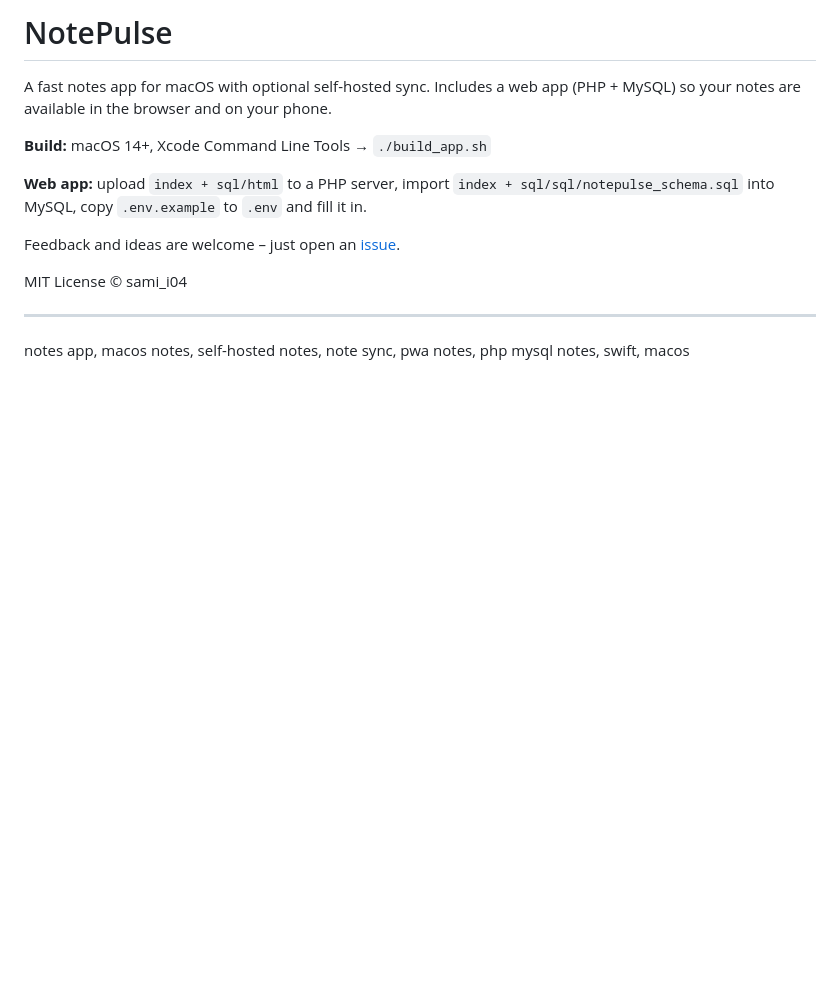
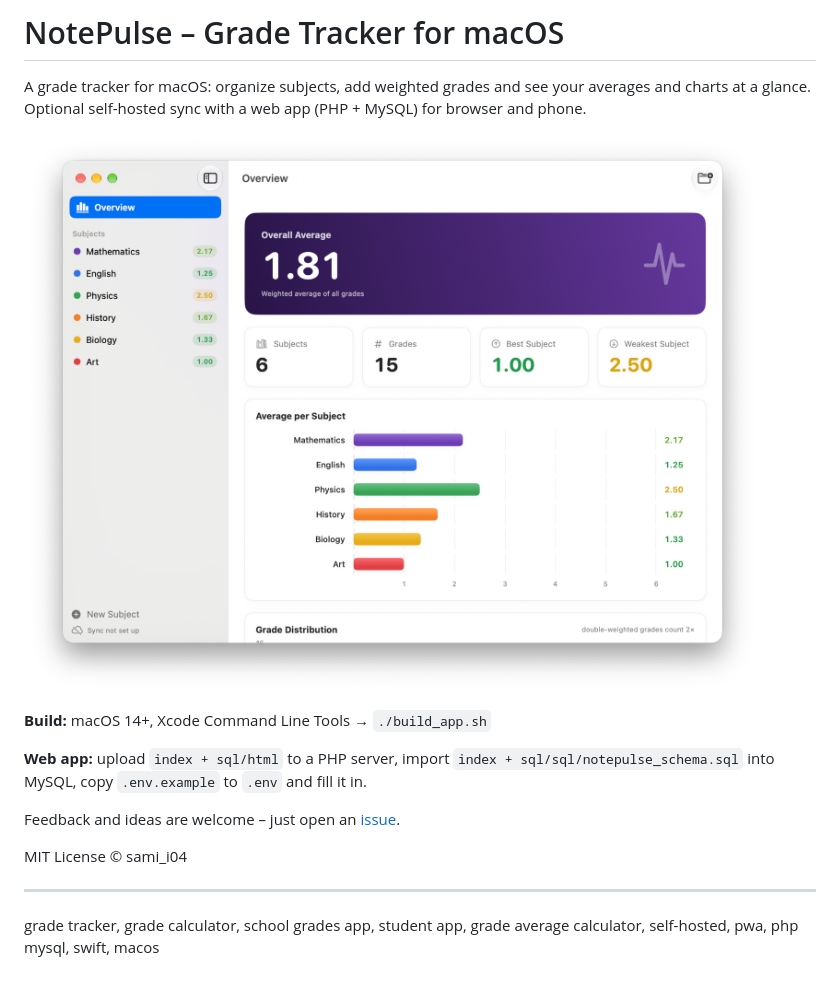
Before and after one commit to sami-i04/NotePulse, a Markdown page: README.md, the part around the change. Drawn GitHub-style; pictures changed too: screenshots/notepulse.png (added); blank space fills up the shorter version.

Commit message:
Add screenshot and improve README

```diff
--- a/README.md
+++ b/README.md
@@ -1,6 +1,8 @@
-# NotePulse
+# NotePulse – Grade Tracker for macOS
 
-A fast notes app for macOS with optional self-hosted sync. Includes a web app (PHP + MySQL) so your notes are available in the browser and on your phone.
+A grade tracker for macOS: organize subjects, add weighted grades and see your averages and charts at a glance. Optional self-hosted sync with a web app (PHP + MySQL) for browser and phone.
+
+![NotePulse – Grade Tracker for macOS](screenshots/notepulse.png)
 
 **Build:** macOS 14+, Xcode Command Line Tools → `./build_app.sh`
 
@@ -11,4 +13,4 @@ Feedback and ideas are welcome – just open an [issue](../../issues).
 MIT License © sami_i04
 
 ---
-notes app, macos notes, self-hosted notes, note sync, pwa notes, php mysql notes, swift, macos
+grade tracker, grade calculator, school grades app, student app, grade average calculator, self-hosted, pwa, php mysql, swift, macos
```
